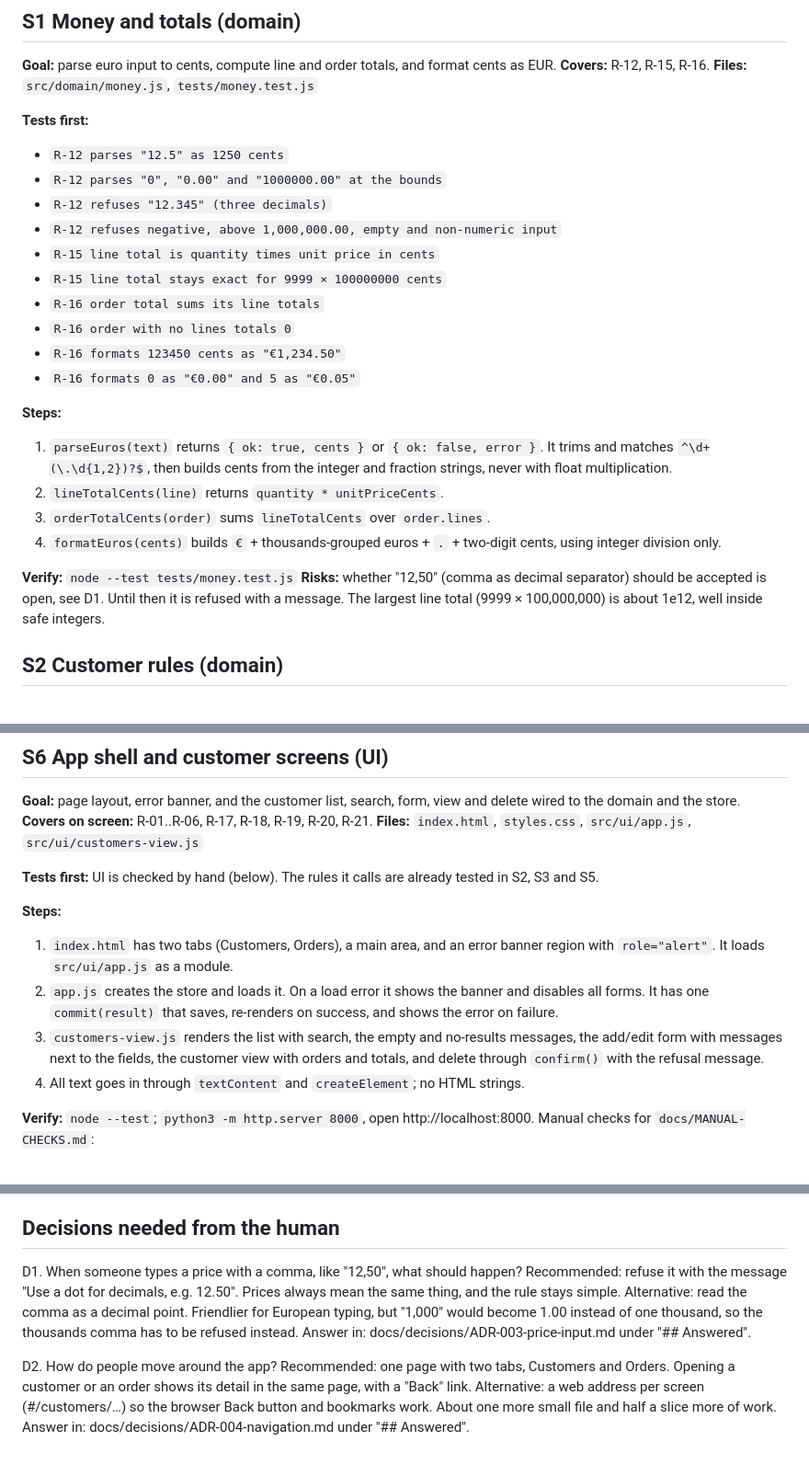
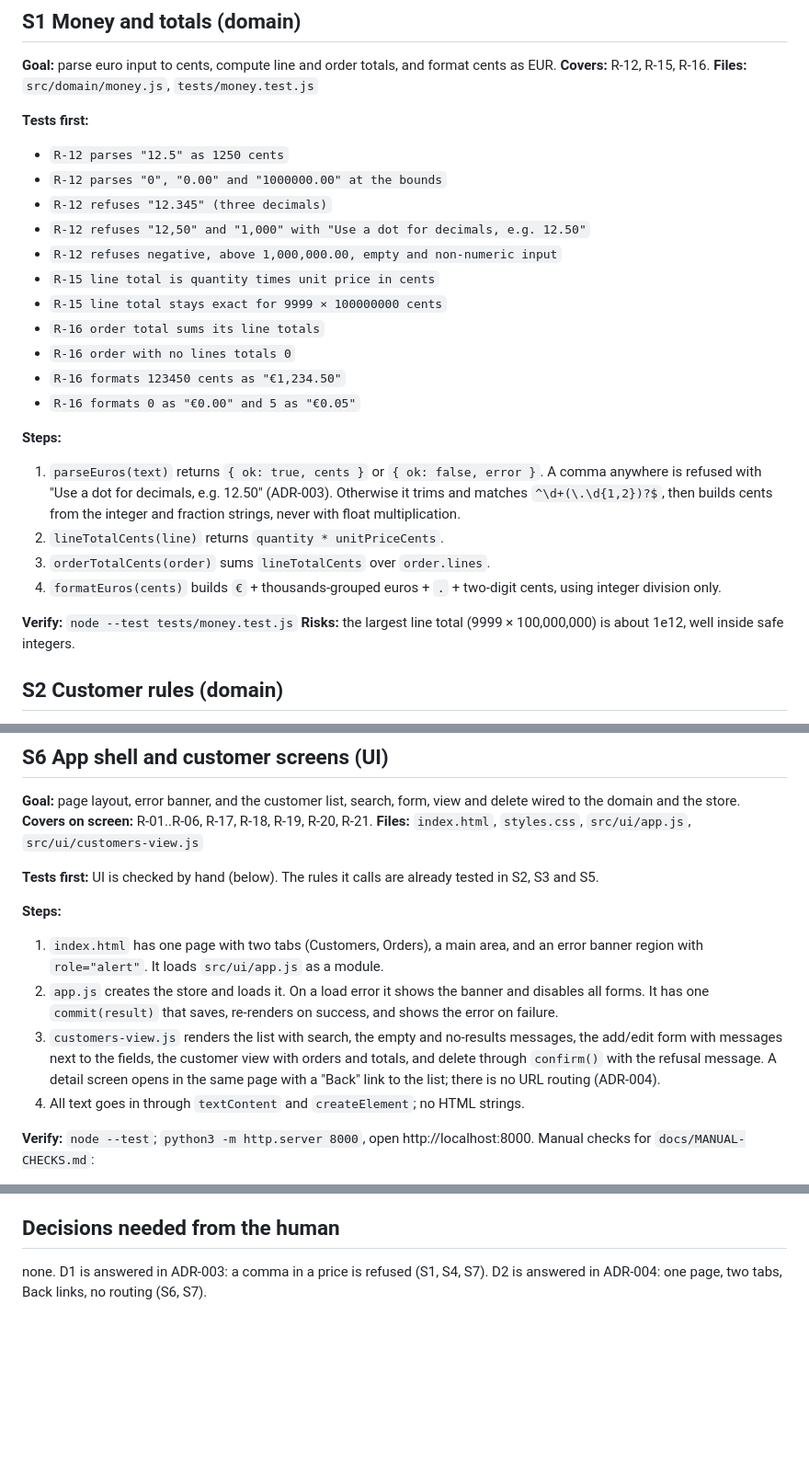
Before and after one commit to ioanbitza/invoice-app, a Markdown page: docs/PLAN.md, 3 parts joined by grey strips. Shown at 92% size. Rendered like a GitHub page; blank space fills up the shorter version.

Commit message:
Plan: apply ADR-003 and ADR-004

```diff
--- a/docs/PLAN.md
+++ b/docs/PLAN.md
@@ -18,6 +18,7 @@ Shared design, so every slice builds against the same shapes:
 - `R-12 parses "12.5" as 1250 cents`
 - `R-12 parses "0", "0.00" and "1000000.00" at the bounds`
 - `R-12 refuses "12.345" (three decimals)`
+- `R-12 refuses "12,50" and "1,000" with "Use a dot for decimals, e.g. 12.50"`
 - `R-12 refuses negative, above 1,000,000.00, empty and non-numeric input`
 - `R-15 line total is quantity times unit price in cents`
 - `R-15 line total stays exact for 9999 × 100000000 cents`
@@ -27,13 +28,13 @@ Shared design, so every slice builds against the same shapes:
 - `R-16 formats 0 as "€0.00" and 5 as "€0.05"`
 
 **Steps:**
-1. `parseEuros(text)` returns `{ ok: true, cents }` or `{ ok: false, error }`. It trims and matches `^\d+(\.\d{1,2})?$`, then builds cents from the integer and fraction strings, never with float multiplication.
+1. `parseEuros(text)` returns `{ ok: true, cents }` or `{ ok: false, error }`. A comma anywhere is refused with "Use a dot for decimals, e.g. 12.50" (ADR-003). Otherwise it trims and matches `^\d+(\.\d{1,2})?$`, then builds cents from the integer and fraction strings, never with float multiplication.
 2. `lineTotalCents(line)` returns `quantity * unitPriceCents`.
 3. `orderTotalCents(order)` sums `lineTotalCents` over `order.lines`.
 4. `formatEuros(cents)` builds `€` + thousands-grouped euros + `.` + two-digit cents, using integer division only.
 
 **Verify:** `node --test tests/money.test.js`
-**Risks:** whether "12,50" (comma as decimal separator) should be accepted is open, see D1. Until then it is refused with a message. The largest line total (9999 × 100,000,000) is about 1e12, well inside safe integers.
+**Risks:** the largest line total (9999 × 100,000,000) is about 1e12, well inside safe integers.
 
 ## S2 Customer rules (domain)
 **Goal:** create, validate, edit, delete-check, search and sort customers. **Covers:** R-01, R-02, R-03, R-05, R-06.
@@ -138,9 +139,9 @@ Shared design, so every slice builds against the same shapes:
 **Tests first:** UI is checked by hand (below). The rules it calls are already tested in S2, S3 and S5.
 
 **Steps:**
-1. `index.html` has two tabs (Customers, Orders), a main area, and an error banner region with `role="alert"`. It loads `src/ui/app.js` as a module.
+1. `index.html` has one page with two tabs (Customers, Orders), a main area, and an error banner region with `role="alert"`. It loads `src/ui/app.js` as a module.
 2. `app.js` creates the store and loads it. On a load error it shows the banner and disables all forms. It has one `commit(result)` that saves, re-renders on success, and shows the error on failure.
-3. `customers-view.js` renders the list with search, the empty and no-results messages, the add/edit form with messages next to the fields, the customer view with orders and totals, and delete through `confirm()` with the refusal message.
+3. `customers-view.js` renders the list with search, the empty and no-results messages, the add/edit form with messages next to the fields, the customer view with orders and totals, and delete through `confirm()` with the refusal message. A detail screen opens in the same page with a "Back" link to the list; there is no URL routing (ADR-004).
 4. All text goes in through `textContent` and `createElement`; no HTML strings.
 
 **Verify:** `node --test`; `python3 -m http.server 8000`, open http://localhost:8000. Manual checks for `docs/MANUAL-CHECKS.md`:
@@ -191,12 +192,4 @@ Every MUST requirement is in a slice's Covers line: R-01 S2, S6 · R-02 S2, S6
 
 ## Decisions needed from the human
 
-D1. When someone types a price with a comma, like "12,50", what should happen?
-    Recommended: refuse it with the message "Use a dot for decimals, e.g. 12.50". Prices always mean the same thing, and the rule stays simple.
-    Alternative: read the comma as a decimal point. Friendlier for European typing, but "1,000" would become 1.00 instead of one thousand, so the thousands comma has to be refused instead.
-    Answer in: docs/decisions/ADR-003-price-input.md under "## Answered".
-
-D2. How do people move around the app?
-    Recommended: one page with two tabs, Customers and Orders. Opening a customer or an order shows its detail in the same page, with a "Back" link.
-    Alternative: a web address per screen (#/customers/…) so the browser Back button and bookmarks work. About one more small file and half a slice more of work.
-    Answer in: docs/decisions/ADR-004-navigation.md under "## Answered".
+none. D1 is answered in ADR-003: a comma in a price is refused (S1, S4, S7). D2 is answered in ADR-004: one page, two tabs, Back links, no routing (S6, S7).
```
Also changed, not shown: other parts of docs/PLAN.md (+4 -4 lines).
